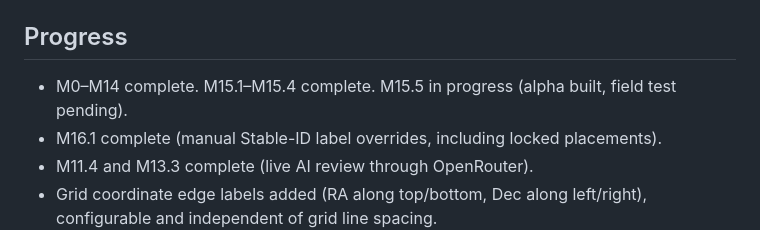
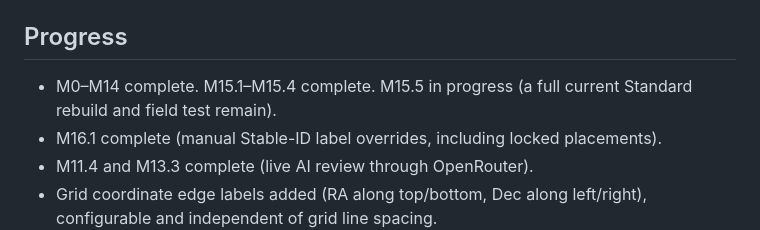
Before and after one commit to fcarron/nightsky-atlas, a Markdown page: docs/STATE.md, the part around one of its changes. Drawn GitHub-style.

```diff
--- a/docs/STATE.md
+++ b/docs/STATE.md
@@ -5,7 +5,8 @@ plan is `docs/DEVELOPMENT_PLAN.md`.
 
 ## Progress
 
-- M0–M14 complete. M15.1–M15.4 complete. M15.5 in progress (alpha built, field test pending).
+- M0–M14 complete. M15.1–M15.4 complete. M15.5 in progress (a full current
+  Standard rebuild and field test remain).
 - M16.1 complete (manual Stable-ID label overrides, including locked placements).
 - M11.4 and M13.3 complete (live AI review through OpenRouter).
 - Grid coordinate edge labels added (RA along top/bottom, Dec along left/right),
```
Also changed, not shown: other parts of docs/STATE.md (+34 -4 lines), AGENTS.md (+10 -6 lines), docs/DEVELOPMENT_PLAN.md (+8 -3 lines).
